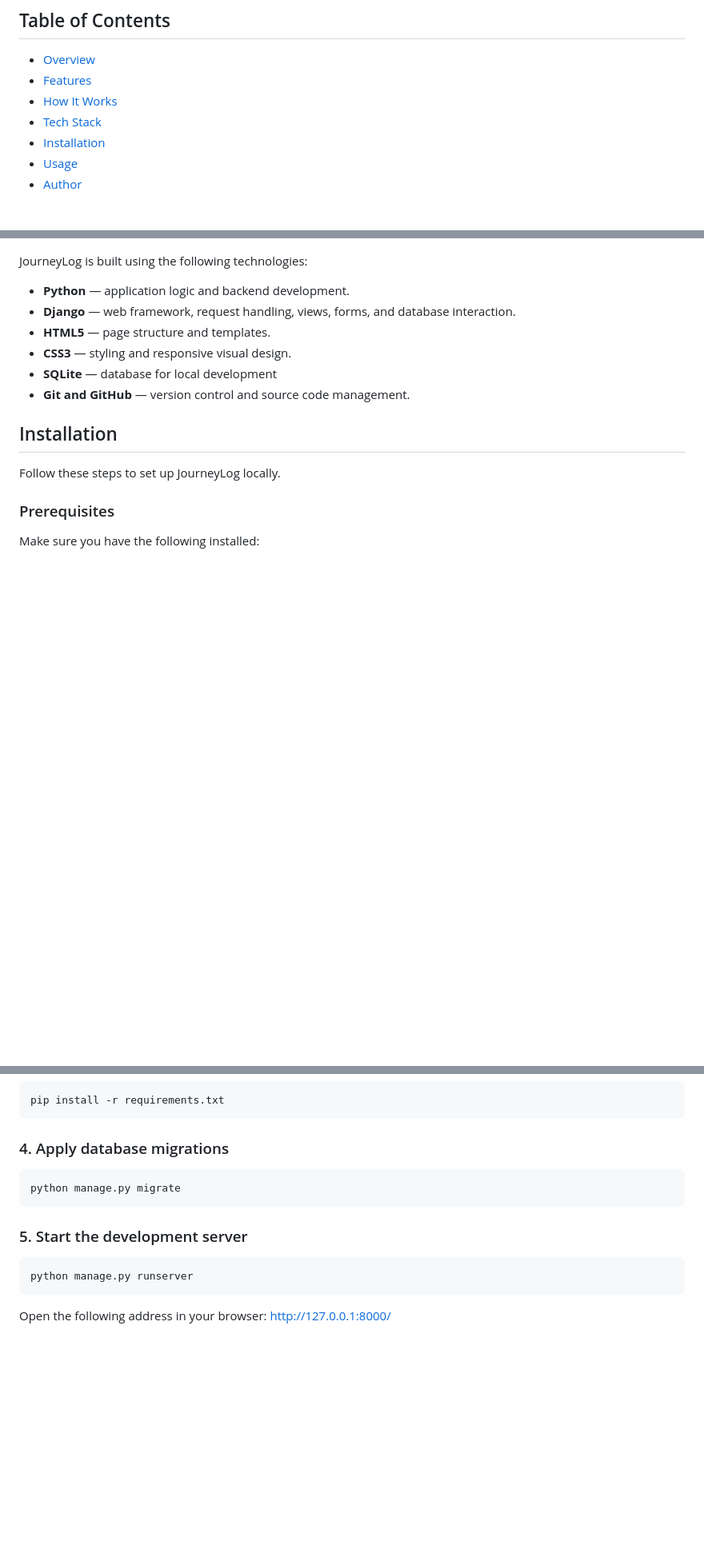
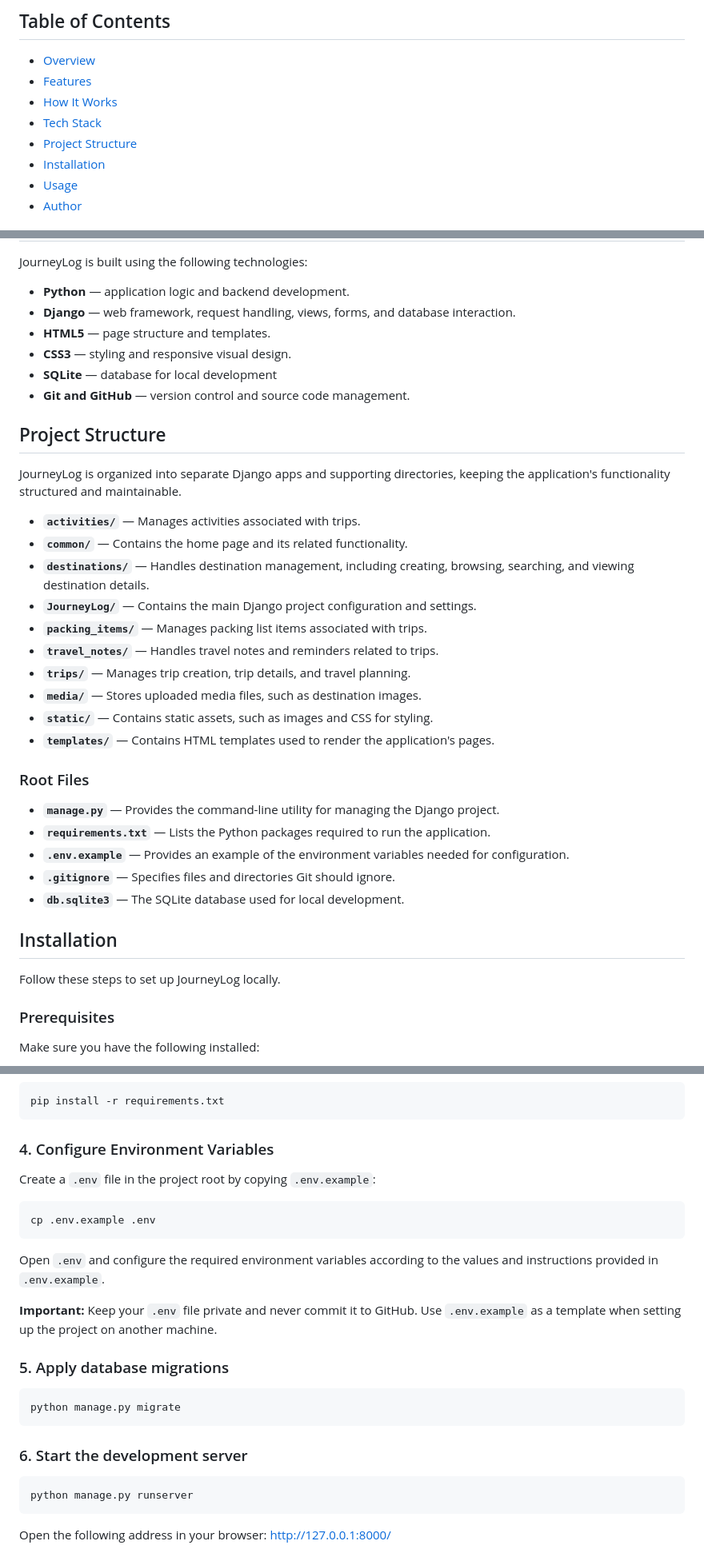
Before and after one commit to StefaniYordanova/JourneyLog, a Markdown page: README.md, 3 parts joined by grey strips. Shown at 80% size. Rendered like a GitHub page; blank space fills up the shorter version.

Commit message:
Enhance README with project structure and env config
Added Project Structure and Environment Variables sections to README.

````diff
--- a/README.md
+++ b/README.md
@@ -11,6 +11,7 @@ JourneyLog is a Django web application designed for passionate travelers who lov
 - [Features](#features)
 - [How It Works](#how-it-works)
 - [Tech Stack](#tech-stack)
+- [Project Structure](#project-structure)
 - [Installation](#installation)
 - [Usage](#usage)
 - [Author](#author)
@@ -92,6 +93,29 @@ JourneyLog is built using the following technologies:
 - **SQLite** — database for local development
 - **Git and GitHub** — version control and source code management.
 
+## Project Structure
+
+JourneyLog is organized into separate Django apps and supporting directories, keeping the application's functionality structured and maintainable.
+
+- **`activities/`** — Manages activities associated with trips.
+- **`common/`** — Contains the home page and its related functionality.
+- **`destinations/`** — Handles destination management, including creating, browsing, searching, and viewing destination details.
+- **`JourneyLog/`** — Contains the main Django project configuration and settings.
+- **`packing_items/`** — Manages packing list items associated with trips.
+- **`travel_notes/`** — Handles travel notes and reminders related to trips.
+- **`trips/`** — Manages trip creation, trip details, and travel planning.
+- **`media/`** — Stores uploaded media files, such as destination images.
+- **`static/`** — Contains static assets, such as images and CSS for styling.
+- **`templates/`** — Contains HTML templates used to render the application's pages.
+
+### Root Files
+
+- **`manage.py`** — Provides the command-line utility for managing the Django project.
+- **`requirements.txt`** — Lists the Python packages required to run the application.
+- **`.env.example`** — Provides an example of the environment variables needed for configuration.
+- **`.gitignore`** — Specifies files and directories Git should ignore.
+- **`db.sqlite3`** — The SQLite database used for local development.
+
 ## Installation
 
 Follow these steps to set up JourneyLog locally.
@@ -140,13 +164,25 @@ On Windows, use:
 pip install -r requirements.txt
 ```
 
-### 4. Apply database migrations
+### 4. Configure Environment Variables
+
+Create a `.env` file in the project root by copying `.env.example`:
+
+```bash
+cp .env.example .env
+```
+
+Open `.env` and configure the required environment variables according to the values and instructions provided in `.env.example`.
+
+**Important:** Keep your `.env` file private and never commit it to GitHub. Use `.env.example` as a template when setting up the project on another machine.
+
+### 5. Apply database migrations
 
 ```bash
 python manage.py migrate
 ```
 
-### 5. Start the development server
+### 6. Start the development server
 
 ```bash
 python manage.py runserver
````
